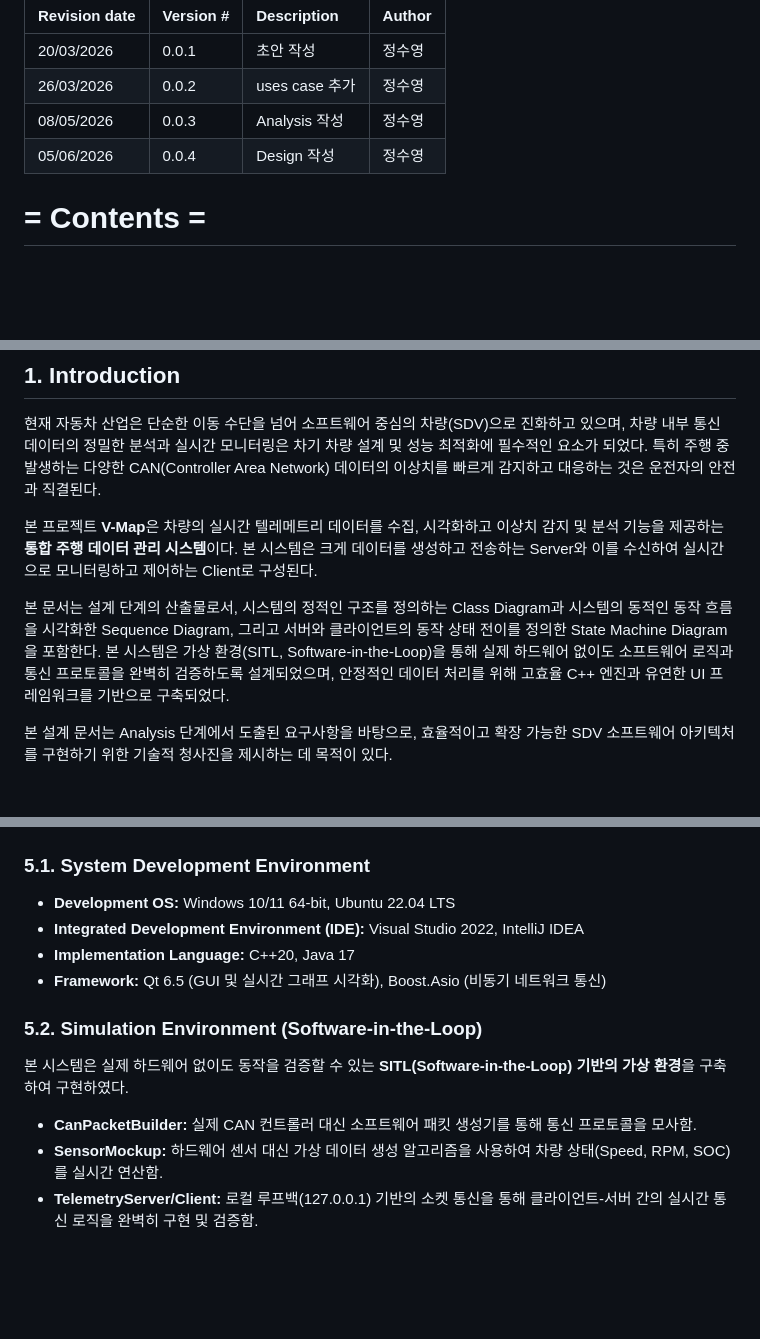
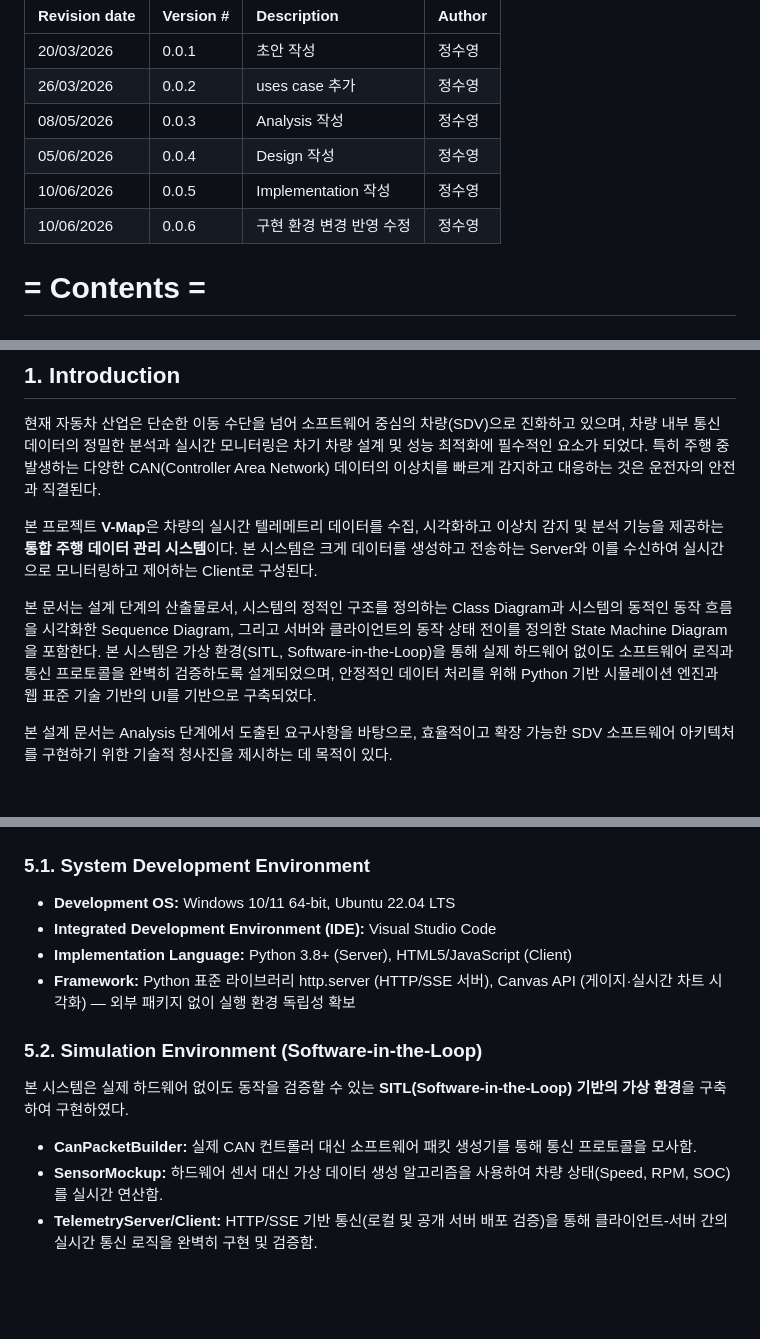
Before and after one commit to suyeong-jeong/V-MAP, a Markdown page: Design_[22411985_정수영].md, 3 parts joined by grey strips. Drawn GitHub-style; blank space fills up the shorter version.

Commit message:
Design 문서 수정: 구현 환경 Python/Web 반영 (v0.0.5)

```diff
--- a/Design_[22411985_정수영].md
+++ b/Design_[22411985_정수영].md
@@ -12,6 +12,8 @@
 | 26/03/2026 | 0.0.2 | uses case 추가 | 정수영 |
 | 08/05/2026 | 0.0.3 | Analysis 작성 | 정수영 |
 | 05/06/2026 | 0.0.4 | Design 작성 | 정수영 |
+| 10/06/2026 | 0.0.5 | Implementation 작성| 정수영 |
+| 10/06/2026 | 0.0.6 | 구현 환경 변경 반영 수정| 정수영 |
 
 
 # = Contents =
@@ -31,7 +33,7 @@
 
 본 프로젝트 **V-Map**은 차량의 실시간 텔레메트리 데이터를 수집, 시각화하고 이상치 감지 및 분석 기능을 제공하는 **통합 주행 데이터 관리 시스템**이다. 본 시스템은 크게 데이터를 생성하고 전송하는 Server와 이를 수신하여 실시간으로 모니터링하고 제어하는 Client로 구성된다.
 
-본 문서는 설계 단계의 산출물로서, 시스템의 정적인 구조를 정의하는 Class Diagram과 시스템의 동적인 동작 흐름을 시각화한 Sequence Diagram, 그리고 서버와 클라이언트의 동작 상태 전이를 정의한 State Machine Diagram을 포함한다. 본 시스템은 가상 환경(SITL, Software-in-the-Loop)을 통해 실제 하드웨어 없이도 소프트웨어 로직과 통신 프로토콜을 완벽히 검증하도록 설계되었으며, 안정적인 데이터 처리를 위해 고효율 C++ 엔진과 유연한 UI 프레임워크를 기반으로 구축되었다.
+본 문서는 설계 단계의 산출물로서, 시스템의 정적인 구조를 정의하는 Class Diagram과 시스템의 동적인 동작 흐름을 시각화한 Sequence Diagram, 그리고 서버와 클라이언트의 동작 상태 전이를 정의한 State Machine Diagram을 포함한다. 본 시스템은 가상 환경(SITL, Software-in-the-Loop)을 통해 실제 하드웨어 없이도 소프트웨어 로직과 통신 프로토콜을 완벽히 검증하도록 설계되었으며, 안정적인 데이터 처리를 위해 Python 기반 시뮬레이션 엔진과 웹 표준 기술 기반의 UI를 기반으로 구축되었다.
 
 본 설계 문서는 Analysis 단계에서 도출된 요구사항을 바탕으로, 효율적이고 확장 가능한 SDV 소프트웨어 아키텍처를 구현하기 위한 기술적 청사진을 제시하는 데 목적이 있다.
 
@@ -238,15 +240,16 @@
 
 ### 5.1. System Development Environment
 * **Development OS:** Windows 10/11 64-bit, Ubuntu 22.04 LTS
-* **Integrated Development Environment (IDE):** Visual Studio 2022, IntelliJ IDEA
-* **Implementation Language:** C++20, Java 17
-* **Framework:** Qt 6.5 (GUI 및 실시간 그래프 시각화), Boost.Asio (비동기 네트워크 통신)
+* **Integrated Development Environment (IDE):** Visual Studio Code
+* **Implementation Language:**  Python 3.8+ (Server), HTML5/JavaScript (Client)
+* **Framework:** Python 표준 라이브러리 http.server (HTTP/SSE 서버), Canvas API (게이지·실시간 차트 시각화) — 외부 패키지 없이 실행 환경 독립성 확보
+
 
 ### 5.2. Simulation Environment (Software-in-the-Loop)
 본 시스템은 실제 하드웨어 없이도 동작을 검증할 수 있는 **SITL(Software-in-the-Loop) 기반의 가상 환경**을 구축하여 구현하였다.
 * **CanPacketBuilder:** 실제 CAN 컨트롤러 대신 소프트웨어 패킷 생성기를 통해 통신 프로토콜을 모사함.
 * **SensorMockup:** 하드웨어 센서 대신 가상 데이터 생성 알고리즘을 사용하여 차량 상태(Speed, RPM, SOC)를 실시간 연산함.
-* **TelemetryServer/Client:** 로컬 루프백(127.0.0.1) 기반의 소켓 통신을 통해 클라이언트-서버 간의 실시간 통신 로직을 완벽히 구현 및 검증함.
+* **TelemetryServer/Client:** HTTP/SSE 기반 통신(로컬 및 공개 서버 배포 검증)을 통해 클라이언트-서버 간의 실시간 통신 로직을 완벽히 구현 및 검증함.
 
 <br><br>
 ## 6. Glossary
```
